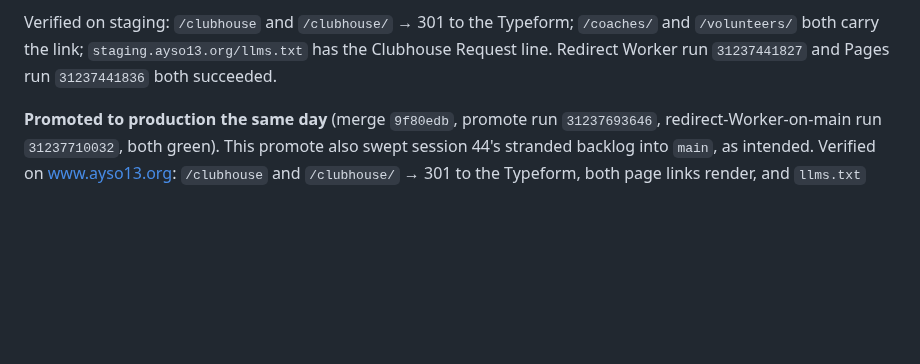
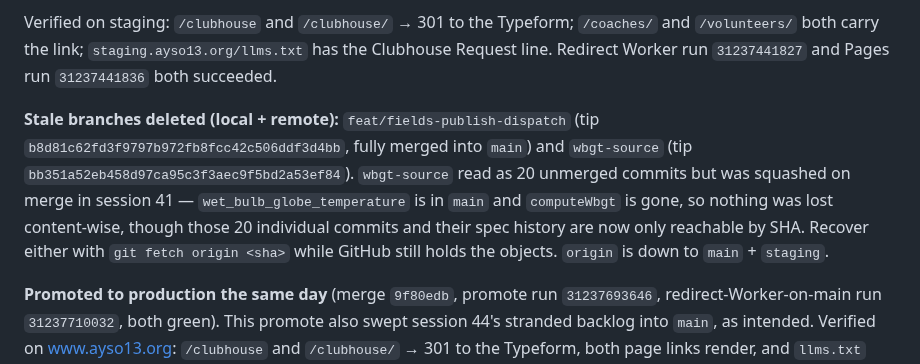
Before and after one commit to ayso-region-13/ayso-website, a Markdown page: claude-history.md, the part around the change. Drawn GitHub-style; blank space fills up the shorter version.

Commit message:
docs: record the two deleted branches and their tip SHAs
feat/fields-publish-dispatch and wbgt-source deleted local + remote.
Tips recorded so either is recoverable by SHA while GitHub still holds
the objects. origin is now main + staging only.

Co-Authored-By: Claude Opus 5 (1M context) <noreply@anthropic.com>

```diff
--- a/claude-history.md
+++ b/claude-history.md
@@ -200,4 +200,6 @@ Second-guessing worth recording: after the corrected deploy, `/clubhouse` still
 
 Verified on staging: `/clubhouse` and `/clubhouse/` → 301 to the Typeform; `/coaches/` and `/volunteers/` both carry the link; `staging.ayso13.org/llms.txt` has the Clubhouse Request line. Redirect Worker run `31237441827` and Pages run `31237441836` both succeeded.
 
+**Stale branches deleted (local + remote):** `feat/fields-publish-dispatch` (tip `b8d81c62fd3f9797b972fb8fcc42c506ddf3d4bb`, fully merged into `main`) and `wbgt-source` (tip `bb351a52eb458d97ca95c3f3aec9f5bd2a53ef84`). `wbgt-source` read as 20 unmerged commits but was squashed on merge in session 41 — `wet_bulb_globe_temperature` is in `main` and `computeWbgt` is gone, so nothing was lost content-wise, though those 20 individual commits and their spec history are now only reachable by SHA. Recover either with `git fetch origin <sha>` while GitHub still holds the objects. `origin` is down to `main` + `staging`.
+
 **Promoted to production the same day** (merge `9f80edb`, promote run `31237693646`, redirect-Worker-on-main run `31237710032`, both green). This promote also swept session 44's stranded backlog into `main`, as intended. Verified on www.ayso13.org: `/clubhouse` and `/clubhouse/` → 301 to the Typeform, both page links render, and `llms.txt` carries the entry. `git log origin/main..origin/staging` is empty.
```
